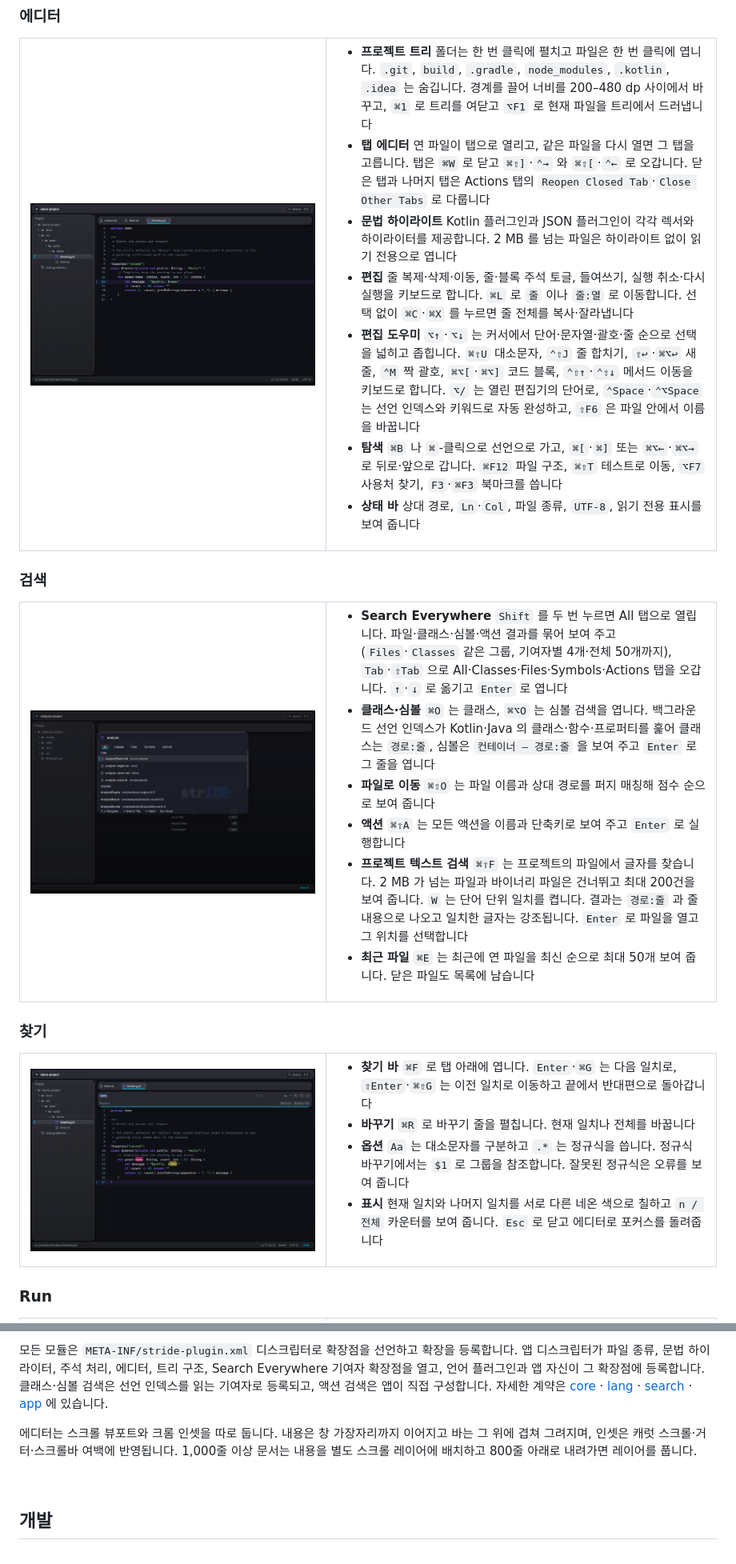
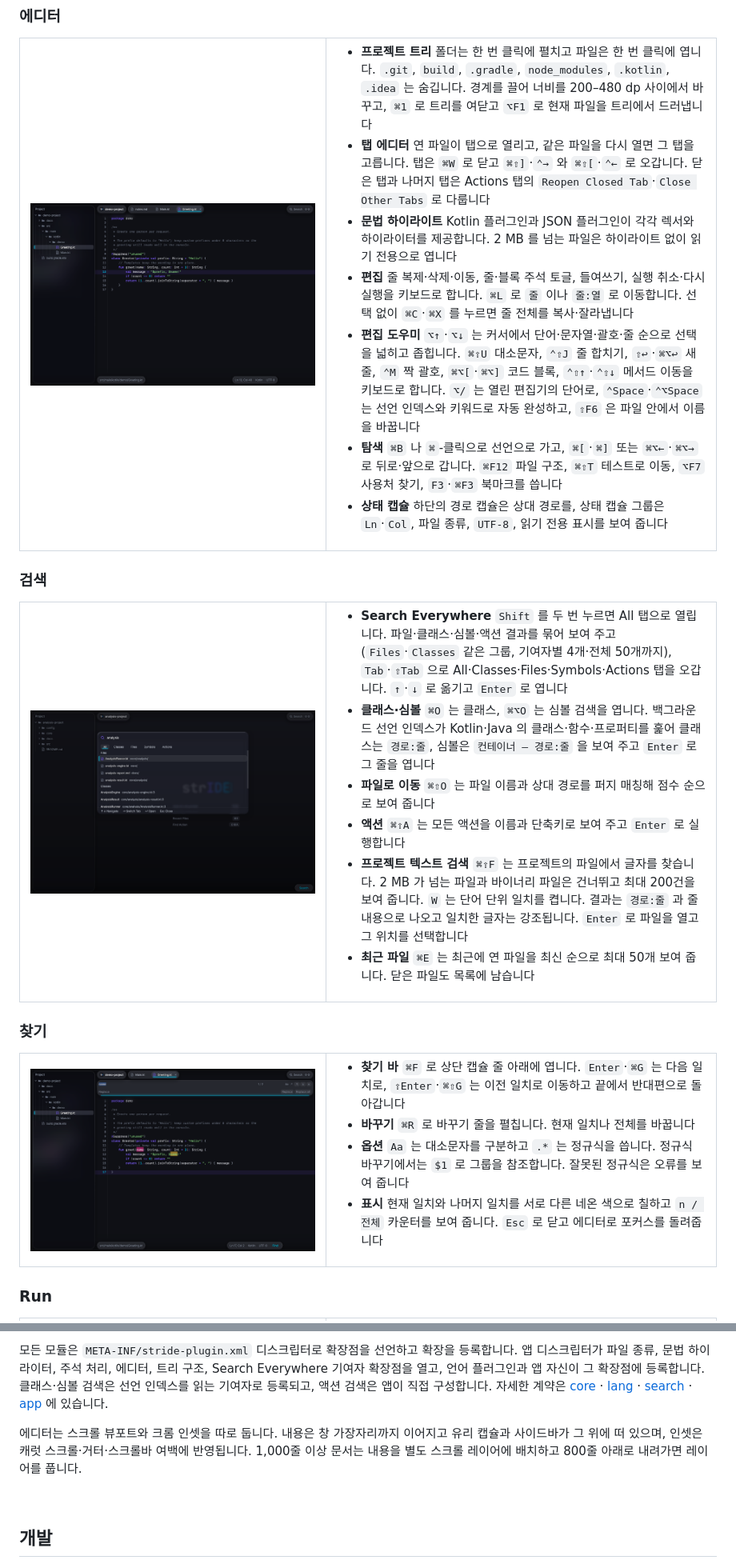
Before and after one commit to lcalmsky/stride, a Markdown page: README.md, 2 parts joined by grey strips. Shown at 80% size. Rendered like a GitHub page; pictures changed too: docs/images/editor.png, docs/images/find.png, docs/images/search.png.

```diff
--- a/README.md
+++ b/README.md
@@ -46,7 +46,7 @@ brew install --cask lcalmsky/stride/stride
 - **편집** 줄 복제·삭제·이동, 줄·블록 주석 토글, 들여쓰기, 실행 취소·다시 실행을 키보드로 합니다. `⌘L` 로 `줄` 이나 `줄:열` 로 이동합니다. 선택 없이 `⌘C`·`⌘X` 를 누르면 줄 전체를 복사·잘라냅니다
 - **편집 도우미** `⌥↑`·`⌥↓` 는 커서에서 단어·문자열·괄호·줄 순으로 선택을 넓히고 좁힙니다. `⌘⇧U` 대소문자, `⌃⇧J` 줄 합치기, `⇧↩`·`⌘⌥↩` 새 줄, `⌃M` 짝 괄호, `⌘⌥[`·`⌘⌥]` 코드 블록, `⌃⇧↑`·`⌃⇧↓` 메서드 이동을 키보드로 합니다. `⌥/` 는 열린 편집기의 단어로, `⌃Space`·`⌃⌥Space` 는 선언 인덱스와 키워드로 자동 완성하고, `⇧F6` 은 파일 안에서 이름을 바꿉니다
 - **탐색** `⌘B` 나 `⌘`-클릭으로 선언으로 가고, `⌘[`·`⌘]` 또는 `⌘⌥←`·`⌘⌥→` 로 뒤로·앞으로 갑니다. `⌘F12` 파일 구조, `⌘⇧T` 테스트로 이동, `⌥F7` 사용처 찾기, `F3`·`⌘F3` 북마크를 씁니다
-- **상태 바** 상대 경로, `Ln`·`Col`, 파일 종류, `UTF-8`, 읽기 전용 표시를 보여 줍니다
+- **상태 캡슐** 하단의 경로 캡슐은 상대 경로를, 상태 캡슐 그룹은 `Ln`·`Col`, 파일 종류, `UTF-8`, 읽기 전용 표시를 보여 줍니다
 
 </td>
 </tr>
@@ -74,10 +74,10 @@ brew install --cask lcalmsky/stride/stride
 
 <table width="100%">
 <tr>
-<td width="44%" valign="top"><img src="docs/images/find.png" alt="에디터 아래 열린 찾기 바" width="480"></td>
+<td width="44%" valign="top"><img src="docs/images/find.png" alt="상단 캡슐 아래 열린 찾기 바" width="480"></td>
 <td valign="top">
 
-- **찾기 바** `⌘F` 로 탭 아래에 엽니다. `Enter`·`⌘G` 는 다음 일치로, `⇧Enter`·`⌘⇧G` 는 이전 일치로 이동하고 끝에서 반대편으로 돌아갑니다
+- **찾기 바** `⌘F` 로 상단 캡슐 줄 아래에 엽니다. `Enter`·`⌘G` 는 다음 일치로, `⇧Enter`·`⌘⇧G` 는 이전 일치로 이동하고 끝에서 반대편으로 돌아갑니다
 - **바꾸기** `⌘R` 로 바꾸기 줄을 펼칩니다. 현재 일치나 전체를 바꿉니다
 - **옵션** `Aa` 는 대소문자를 구분하고 `.*` 는 정규식을 씁니다. 정규식 바꾸기에서는 `$1` 로 그룹을 참조합니다. 잘못된 정규식은 오류를 보여 줍니다
 - **표시** 현재 일치와 나머지 일치를 서로 다른 네온 색으로 칠하고 `n / 전체` 카운터를 보여 줍니다. `Esc` 로 닫고 에디터로 포커스를 돌려줍니다
@@ -249,7 +253,7 @@ JDK 21 이 필요합니다. Gradle toolchain 이 21 을 요구합니다.
 
 모든 모듈은 `META-INF/stride-plugin.xml` 디스크립터로 확장점을 선언하고 확장을 등록합니다. 앱 디스크립터가 파일 종류, 문법 하이라이터, 주석 처리, 에디터, 트리 구조, Search Everywhere 기여자 확장점을 열고, 언어 플러그인과 앱 자신이 그 확장점에 등록합니다. 클래스·심볼 검색은 선언 인덱스를 읽는 기여자로 등록되고, 액션 검색은 앱이 직접 구성합니다. 자세한 계약은 [core](docs/api-core.md) · [lang](docs/api-lang.md) · [search](docs/api-search.md) · [app](docs/api-app.md) 에 있습니다.
 
-에디터는 스크롤 뷰포트와 크롬 인셋을 따로 둡니다. 내용은 창 가장자리까지 이어지고 바는 그 위에 겹쳐 그려지며, 인셋은 캐럿 스크롤·거터·스크롤바 여백에 반영됩니다. 1,000줄 이상 문서는 내용을 별도 스크롤 레이어에 배치하고 800줄 아래로 내려가면 레이어를 풉니다.
+에디터는 스크롤 뷰포트와 크롬 인셋을 따로 둡니다. 내용은 창 가장자리까지 이어지고 유리 캡슐과 사이드바가 그 위에 떠 있으며, 인셋은 캐럿 스크롤·거터·스크롤바 여백에 반영됩니다. 1,000줄 이상 문서는 내용을 별도 스크롤 레이어에 배치하고 800줄 아래로 내려가면 레이어를 풉니다.
 
 <br>
 
```
Also changed, not shown: other parts of README.md (+9 -5 lines), README.en.md (+13 -9 lines), docs/images/glass.png, docs/images/run.png, docs/images/terminal.png.
